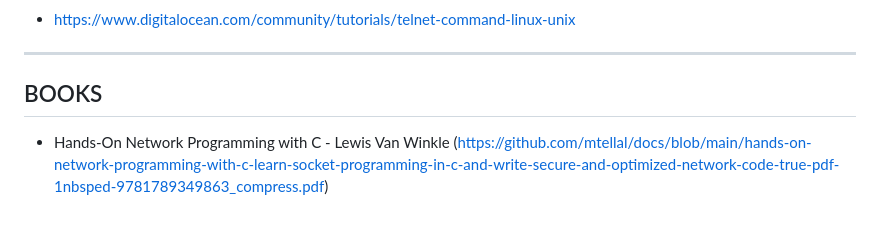
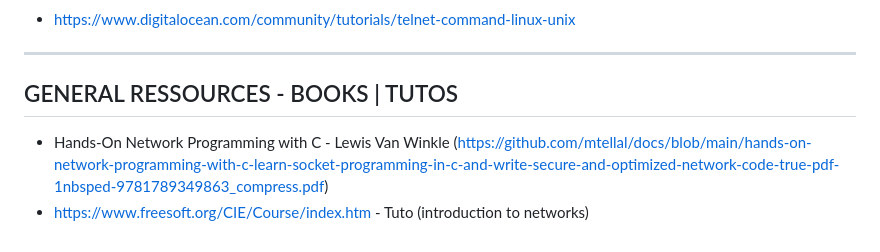
Before and after one commit to mtellal/webserv, a Markdown page: README.md, the part around the change. Rendered like a GitHub page.

```diff
--- a/README.md
+++ b/README.md
@@ -76,5 +76,6 @@ Doc par rapport au projet : https://webserv42.notion.site/Webserv-cbb6ab4136ba4b
 
 -------------------------------------------------------------------------------------------------------
 
-## BOOKS
+## GENERAL RESSOURCES - BOOKS | TUTOS
 - Hands-On Network Programming with C - Lewis Van Winkle (https://github.com/mtellal/docs/blob/main/hands-on-network-programming-with-c-learn-socket-programming-in-c-and-write-secure-and-optimized-network-code-true-pdf-1nbsped-9781789349863_compress.pdf)
+- https://www.freesoft.org/CIE/Course/index.htm - Tuto (introduction to networks)
```
